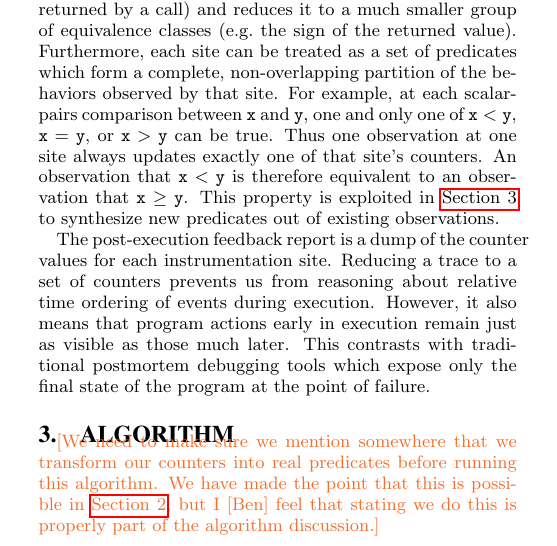
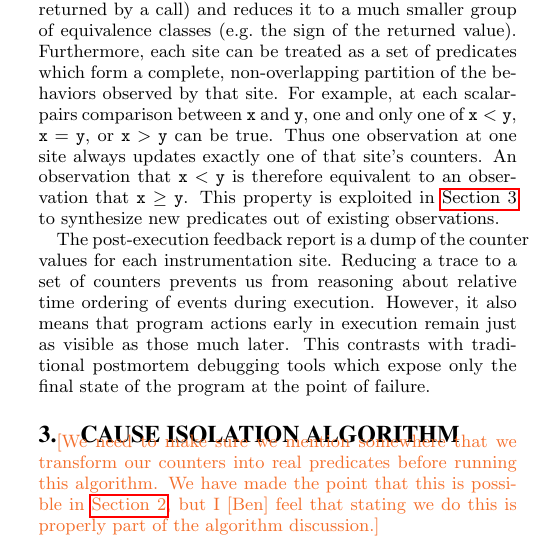
Before and after one commit to liblit/cbiexp, a LaTeX paper (pldi-2004/master.tex): part of one column of page 2 of 9, cut so that both start at the same text. Compiled offline with pdfLaTeX.

Commit message:
Rename "Algorithm" section to "Cause Isolation Algorithm".  The former strikes me as too generic.

```diff
--- a/pldi-2004/master.tex
+++ b/pldi-2004/master.tex
@@ -324,7 +324,7 @@ in execution remain just as visible as those much later.  This
 contrasts with traditional postmortem debugging tools which expose
 only the final state of the program at the point of failure.
 
-\section{Algorithm}
+\section{Cause Isolation Algorithm}
 \label{sec:algorithm}
 \input{alg}
 
```
